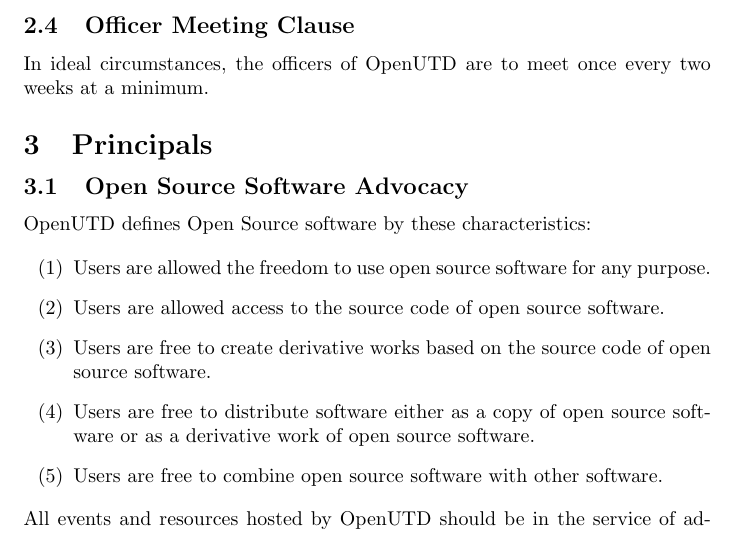
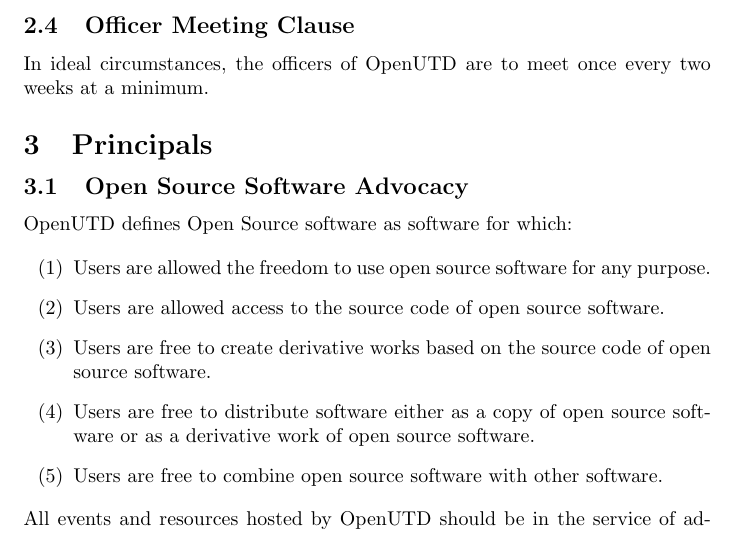
Before and after one commit to openutd/sudoers-docs, a LaTeX document (constitution/constitution.tex): part of page 2 of 3, cut so that both start at the same text. Compiled offline with pdfLaTeX.

Commit message:
changed grammar in constitution

```diff
--- a/constitution/constitution.tex
+++ b/constitution/constitution.tex
@@ -72,7 +72,7 @@
 
 \subsection{Open Source Software Advocacy}
 
-OpenUTD defines Open Source software by these characteristics:
+OpenUTD defines Open Source software as software for which:
 
 \begin{enumerate}
 \item Users are allowed the freedom to use open source software for any purpose.
```
Also changed, not shown: constitution/constitution.pdf.
